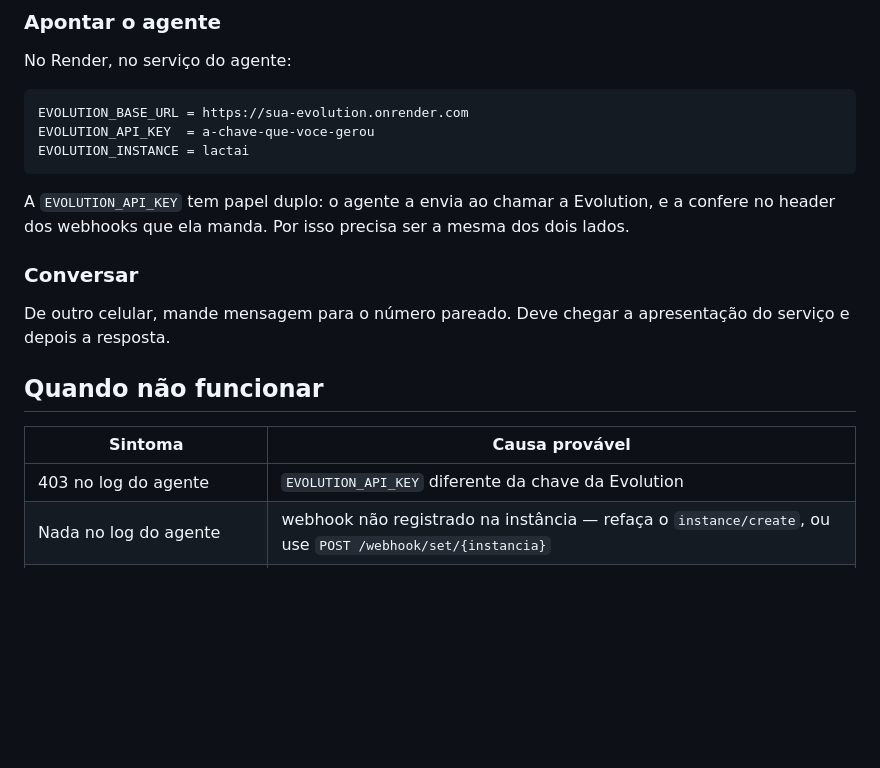
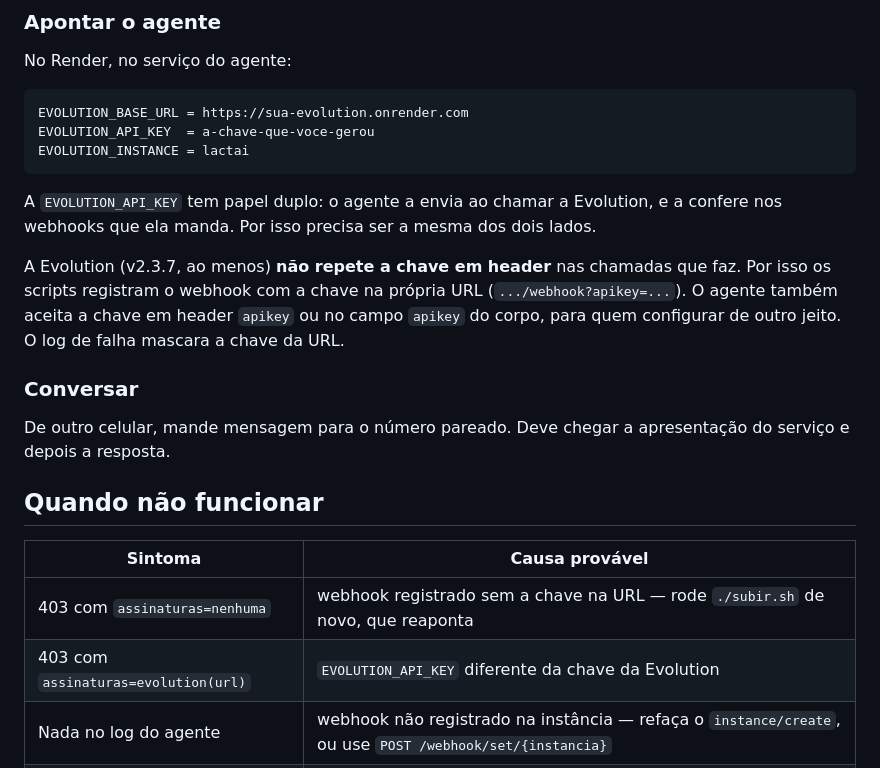
Before and after one commit to clara-keiko/aleitamento_agent, a Markdown page: docs/EVOLUTION.md, the part around the change. Rendered like a GitHub page; blank space fills up the shorter version.

Commit message:
Documentar onde a chave da Evolution chega
A documentação dizia que a chave vinha no header dos webhooks, o que não vale
para a v2.3.7. Explica por que ela vai na URL e acrescenta à tabela de
problemas os dois casos de 403 que o log agora distingue.

Co-Authored-By: Claude Opus 5.5 <noreply@anthropic.com>
Claude-Session: https://claude.ai/code/session_014B8AStCmKYaYLywAHXVm6Q

````diff
--- a/docs/EVOLUTION.md
+++ b/docs/EVOLUTION.md
@@ -158,8 +158,13 @@ EVOLUTION_INSTANCE = lactai
 ```
 
 A `EVOLUTION_API_KEY` tem papel duplo: o agente a envia ao chamar a Evolution, e
-a confere no header dos webhooks que ela manda. Por isso precisa ser a mesma dos
-dois lados.
+a confere nos webhooks que ela manda. Por isso precisa ser a mesma dos dois lados.
+
+A Evolution (v2.3.7, ao menos) **não repete a chave em header** nas chamadas que
+faz. Por isso os scripts registram o webhook com a chave na própria URL
+(`.../webhook?apikey=...`). O agente também aceita a chave em header `apikey` ou
+no campo `apikey` do corpo, para quem configurar de outro jeito. O log de falha
+mascara a chave da URL.
 
 ### Conversar
 
@@ -170,7 +175,8 @@ apresentação do serviço e depois a resposta.
 
 | Sintoma | Causa provável |
 |---|---|
-| 403 no log do agente | `EVOLUTION_API_KEY` diferente da chave da Evolution |
+| 403 com `assinaturas=nenhuma` | webhook registrado sem a chave na URL — rode `./subir.sh` de novo, que reaponta |
+| 403 com `assinaturas=evolution(url)` | `EVOLUTION_API_KEY` diferente da chave da Evolution |
 | Nada no log do agente | webhook não registrado na instância — refaça o `instance/create`, ou use `POST /webhook/set/{instancia}` |
 | `outcome=respondido` e nada chega | `EVOLUTION_BASE_URL` errada, ou instância desconectada |
 | HTTP 404 no envio | nome da instância não confere |
````
